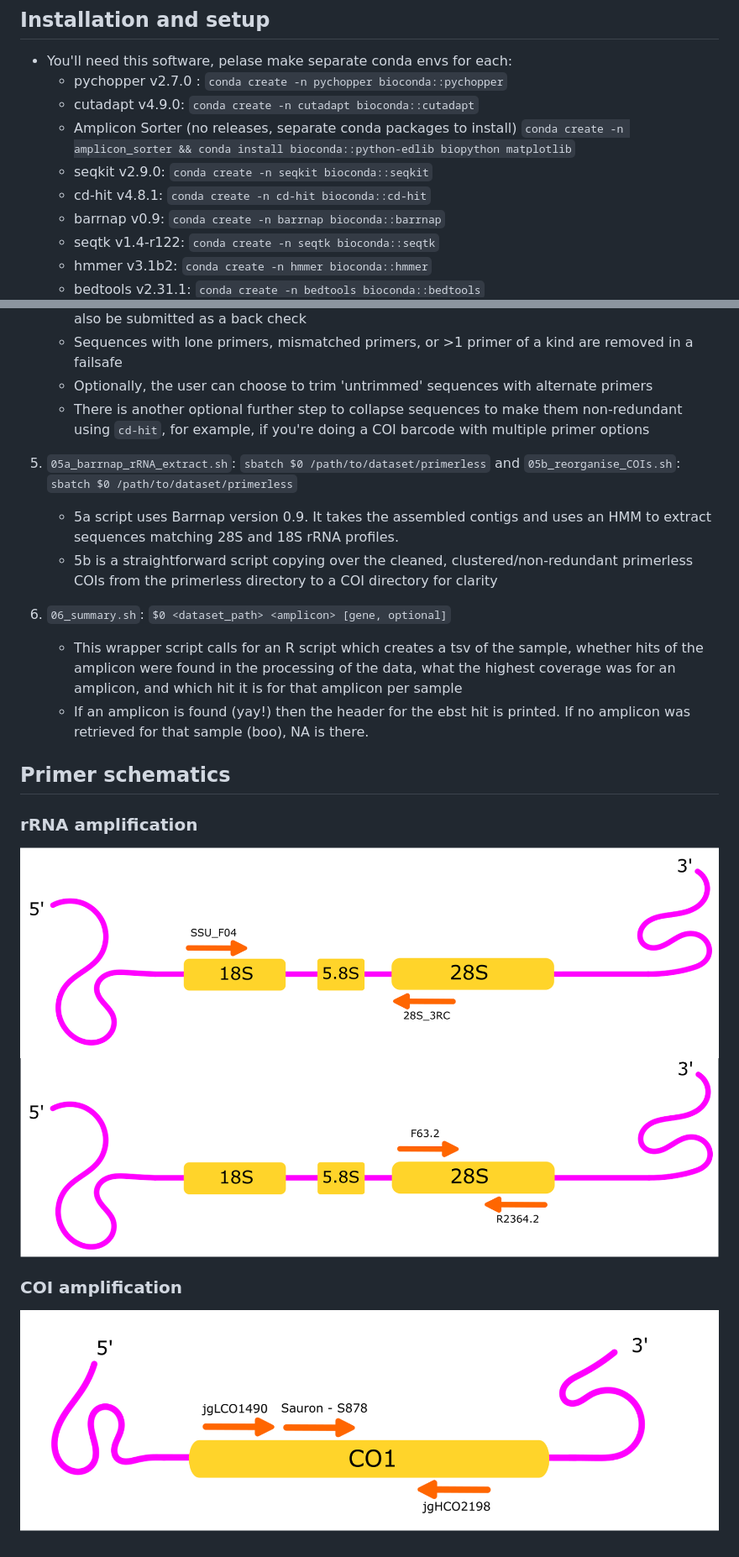
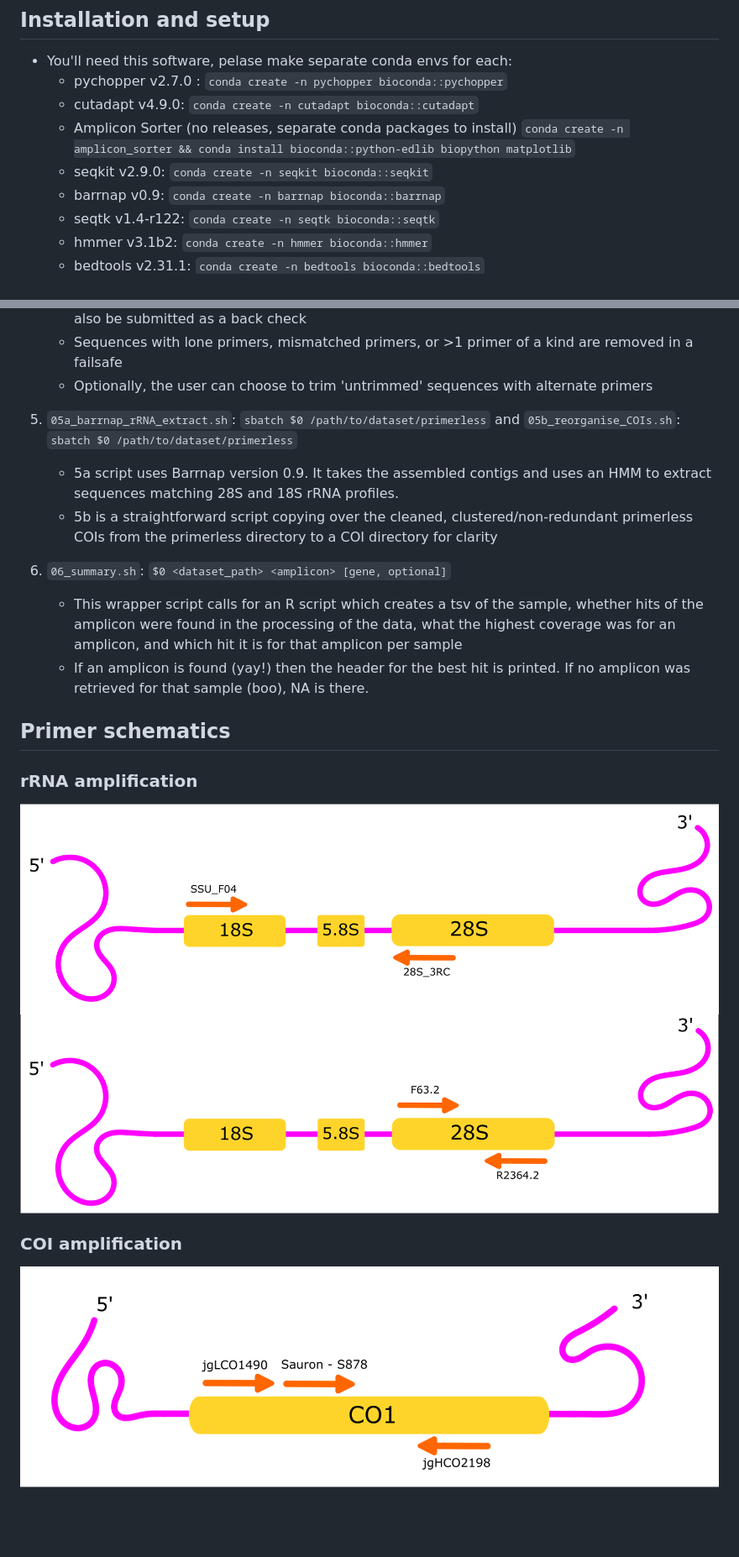
Before and after one commit to srisarya/nanopore-barcoding-ORC, a Markdown page: README.md, 2 parts joined by grey strips. Shown at 84% size. Rendered like a GitHub page; blank space fills up the shorter version.

Commit message:
update readme to reflect changes in cleaning primers (no more clustering)

```diff
--- a/README.md
+++ b/README.md
@@ -8,7 +8,6 @@
   * Amplicon Sorter (no releases, separate conda packages to install)
     `conda create -n amplicon_sorter && conda install bioconda::python-edlib biopython matplotlib`
   * seqkit v2.9.0: `conda create -n seqkit bioconda::seqkit`
-  * cd-hit v4.8.1: `conda create -n cd-hit bioconda::cd-hit`
   * barrnap v0.9: `conda create -n barrnap bioconda::barrnap`
   * seqtk v1.4-r122: `conda create -n seqtk bioconda::seqtk`
   * hmmer v3.1b2: `conda create -n hmmer bioconda::hmmer`
@@ -46,19 +45,18 @@
        * The user can define the primer sequences to remove based on the amplicon they are sequencing, but if more than one amplicon was sequenced in a run, the other primer sets can also be submitted as a back check
        * Sequences with lone primers, mismatched primers, or >1 primer of a kind are removed in a failsafe
        * Optionally, the user can choose to trim 'untrimmed' sequences with alternate primers
-       * There is another optional further step to collapse sequences to make them non-redundant using `cd-hit`, for example, if you're doing a COI barcode with multiple primer options
 
   5. `05a_barrnap_rRNA_extract.sh`: `sbatch $0 /path/to/dataset/primerless` and `05b_reorganise_COIs.sh`: `sbatch $0 /path/to/dataset/primerless`
        * 5a script uses Barrnap version 0.9. It takes the assembled contigs and uses an HMM to extract sequences matching 28S and 18S rRNA profiles.
        * 5b is a straightforward script copying over the cleaned, clustered/non-redundant primerless COIs from the primerless directory to a COI directory for clarity
   6. `06_summary.sh`: `$0 <dataset_path> <amplicon> [gene, optional]`
       * This wrapper script calls for an R script which creates a tsv of the sample, whether hits of the amplicon were found in the processing of the data, what the highest coverage was for an amplicon, and which hit it is for that amplicon per sample
-      * If an amplicon is found (yay!) then the header for the ebst hit is printed. If no amplicon was retrieved for that sample (boo), NA is there.
+      * If an amplicon is found (yay!) then the header for the best hit is printed. If no amplicon was retrieved for that sample (boo), NA is there.
 
 ## Primer schematics
 ### rRNA amplification
-![schematic for amplification of 18S/5.8S/partial 28S rRNA cistron, showing wiggly purple line representing DNA, yelllow boxes where genes are (overlaid on the purple DNA), and red arrows labelled with primer sequence name at the positions where the primers sit to amplify genes, not to scale](schematics/18Setc.png)
-![schematic for amplification of full 28S rRNA gene, showing wiggly purple line representing DNA, yelllow boxes where genes are (overlaid on the purple DNA), and red arrows labelled with primer sequence name at the positions where the primers sit to amplify genes, not to scale](schematics/28S_full.png)
+![schematic for amplification of 18S/5.8S/partial 28S rRNA cistron, showing wiggly purple line representing DNA, yellow boxes where genes are (overlaid on the purple DNA), and red arrows labelled with primer sequence name at the positions where the primers sit to amplify genes, not to scale](schematics/18Setc.png)
+![schematic for amplification of full 28S rRNA gene, showing wiggly purple line representing DNA, yellow boxes where genes are (overlaid on the purple DNA), and red arrows labelled with primer sequence name at the positions where the primers sit to amplify genes, not to scale](schematics/28S_full.png)
 
 ### COI amplification
-![schematic for amplification of partial COI gene, showing wiggly purple line representing DNA, yelllow boxes where COI gene is (overlaid on the purple DNA), and red arrows labelled with primer sequence name at the positions where the primers sit to amplify COI, not to scale](schematics/COI.png)
+![schematic for amplification of partial COI gene, showing wiggly purple line representing DNA, yellow boxes where COI gene is (overlaid on the purple DNA), and red arrows labelled with primer sequence name at the positions where the primers sit to amplify COI, not to scale](schematics/COI.png)
```
